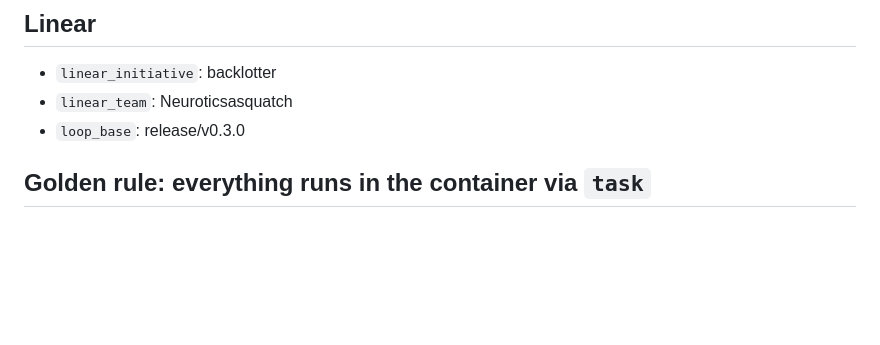
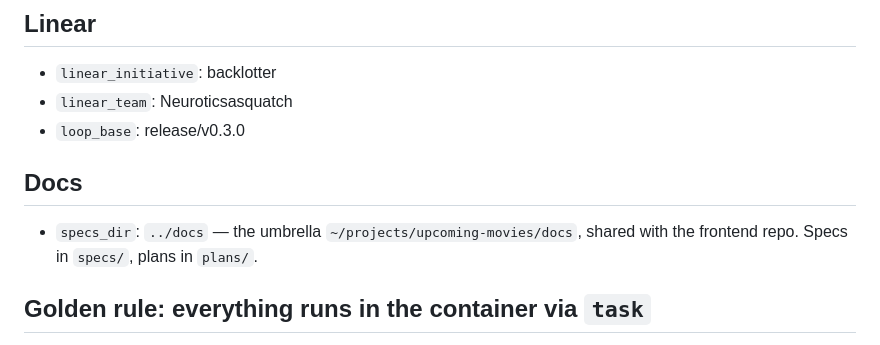
Before and after one commit to neuroticsasquat-ch/upcoming-movies-backend, a Markdown page: .claude/CLAUDE.md, the part around the change. GitHub-like rendering; blank space fills up the shorter version.

Commit message:
chore: pin specs_dir to the umbrella docs directory
The spec-storage convention auto-resolves the docs base by checking
whether the repo's parent is a git repo holding sibling code repos. That
lands correctly here, but re-derives the same answer on every machine and
every command. Pin it instead.

Unrelated to the heartbeat work it ships alongside; kept as its own commit
so the fix's diff stays legible.

```diff
--- a/.claude/CLAUDE.md
+++ b/.claude/CLAUDE.md
@@ -7,6 +7,11 @@ FastAPI service backing the Upcoming Movies Tracker. Python 3.13, SQLAlchemy 2 (
 - `linear_initiative`: backlotter
 - `linear_team`: Neuroticsasquatch
 - `loop_base`: release/v0.3.0
+
+## Docs
+
+- `specs_dir`: `../docs` — the umbrella `~/projects/upcoming-movies/docs`, shared with the
+  frontend repo. Specs in `specs/`, plans in `plans/`.
 
 ## Golden rule: everything runs in the container via `task`
 
```
